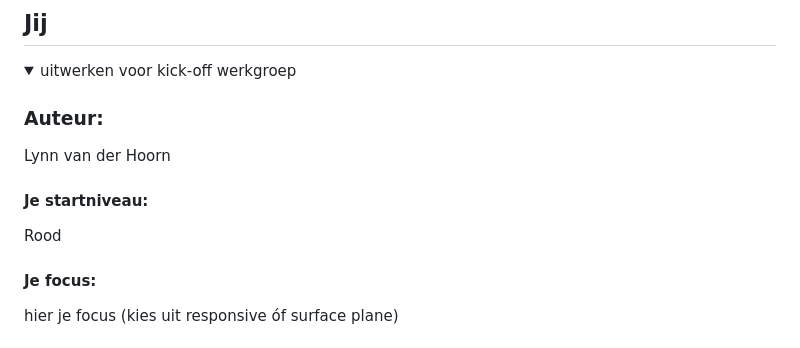
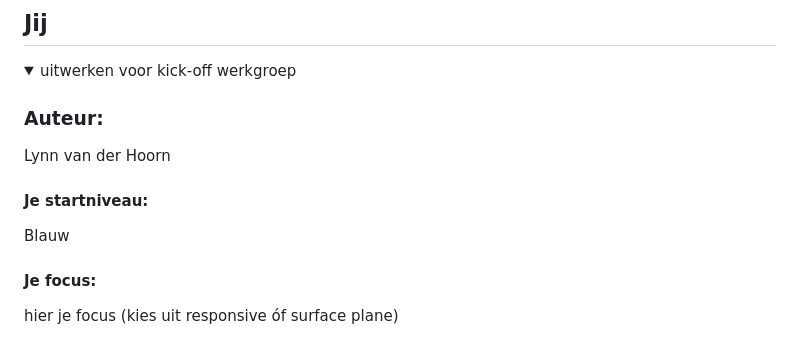
Before and after one commit to lynnvdhoorn/blokweb, a Markdown page: README.md, the part around one of its changes. Rendered like a GitHub page.

```diff
--- a/README.md
+++ b/README.md
@@ -19,7 +19,7 @@ Nb. Door *open* toe te voegen aan een *details* element kun je deze standaard op
   Lynn van der Hoorn
 
   #### Je startniveau:
-  Rood
+  Blauw
 
   #### Je focus:
   hier je focus (kies uit responsive óf surface plane)
```
Also changed, not shown: other parts of README.md (+2 -2 lines).
